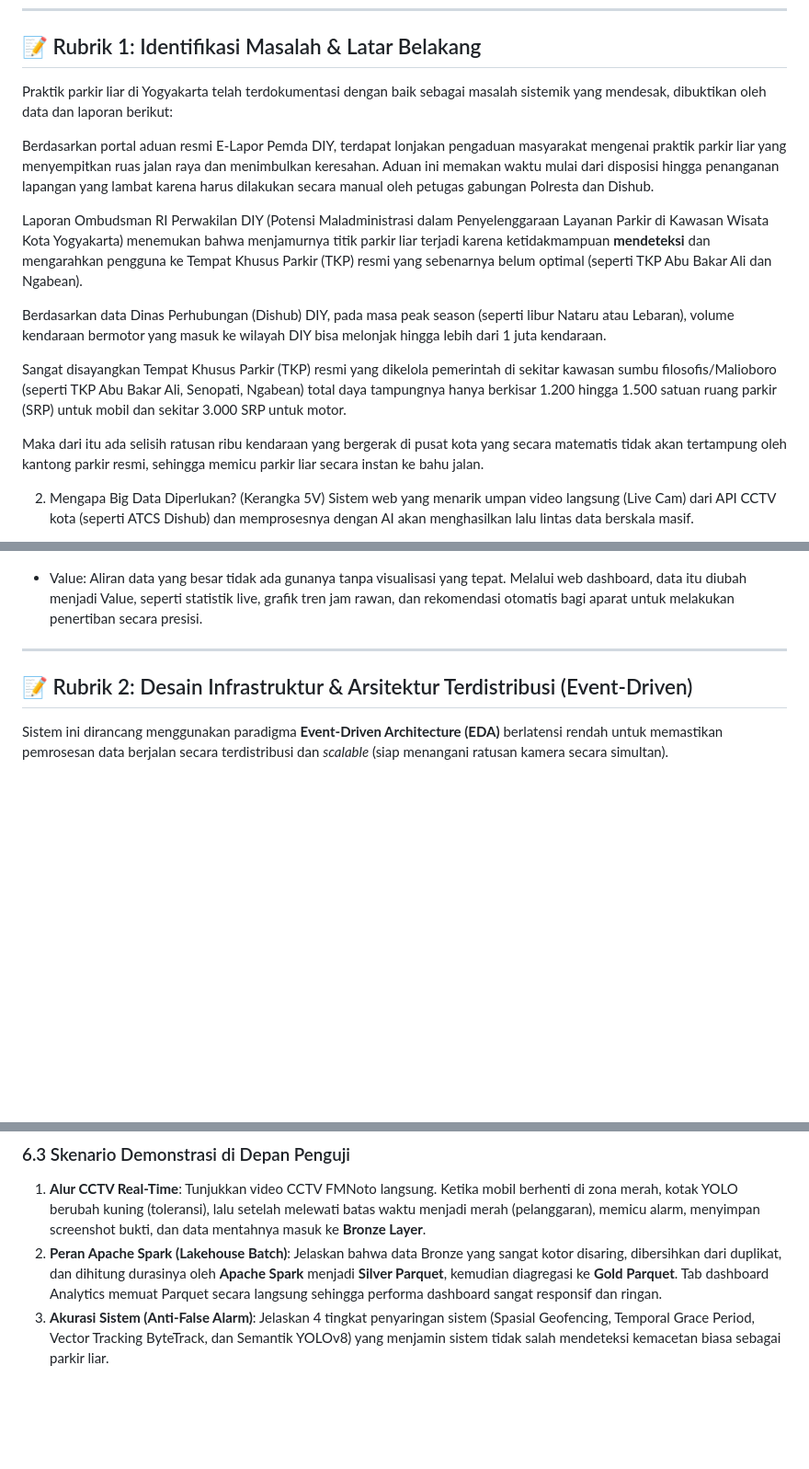
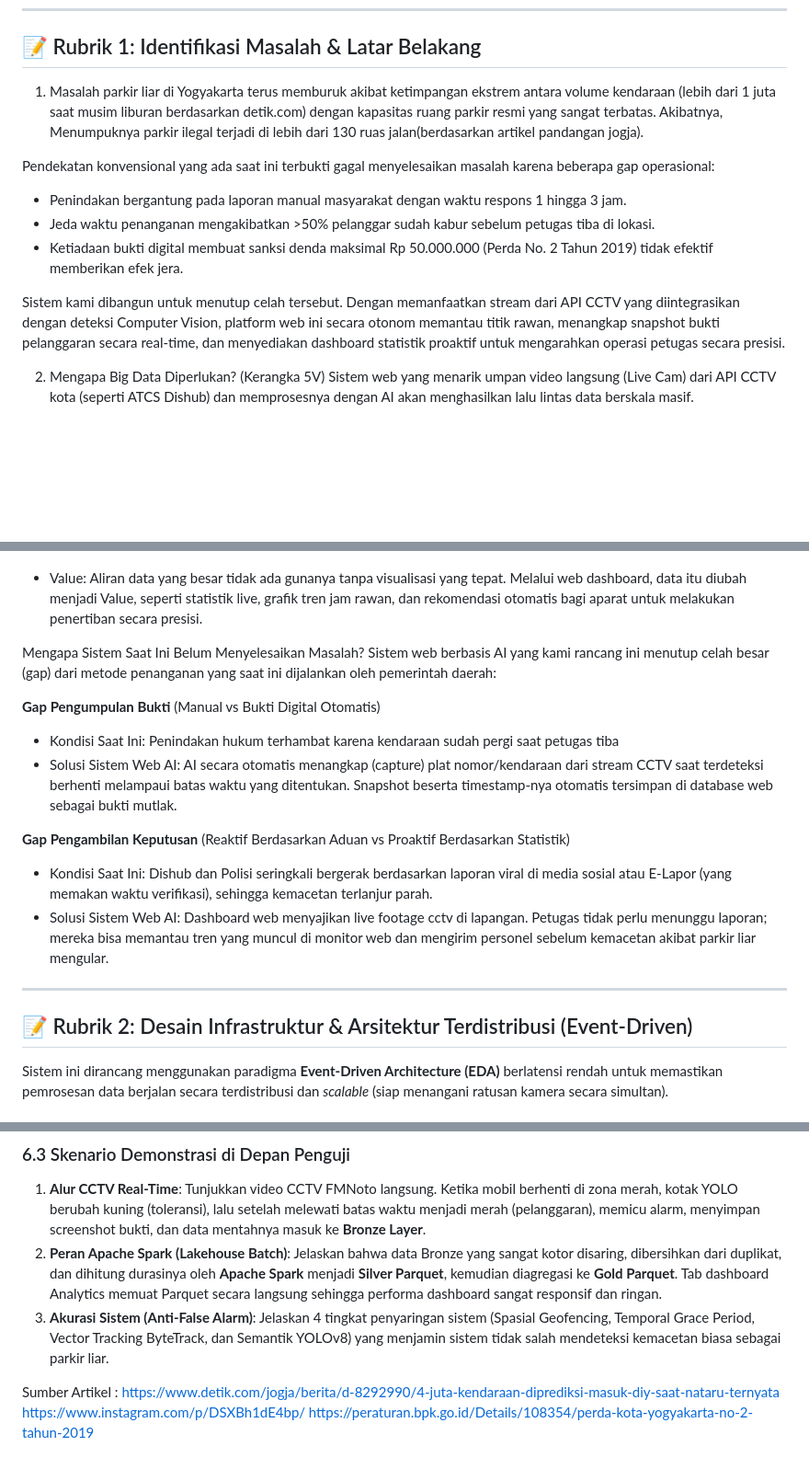
Before and after one commit to dimasptrr/Sistem-Deteksi-Parkir-Liar-Real-Time-Berbasis-YOLOv8-dan-Big-Data-Pipeline, a Markdown page: README.md, 3 parts joined by grey strips. Shown at 92% size. Rendered like a GitHub page; blank space fills up the shorter version.

Commit message:
Completing Readme

```diff
--- a/README.md
+++ b/README.md
@@ -6,17 +6,15 @@ Sistem pemantauan dan deteksi pelanggaran parkir liar secara *real-time* berbasi
 
 ## 📝 Rubrik 1: Identifikasi Masalah & Latar Belakang
 
-Praktik parkir liar di Yogyakarta telah terdokumentasi dengan baik sebagai masalah sistemik yang mendesak, dibuktikan oleh data dan laporan berikut:
+1. Masalah parkir liar di Yogyakarta terus memburuk akibat ketimpangan ekstrem antara volume kendaraan (lebih dari 1 juta saat musim liburan berdasarkan detik.com) dengan kapasitas ruang parkir resmi yang sangat terbatas. Akibatnya, Menumpuknya parkir ilegal terjadi di lebih dari 130 ruas jalan(berdasarkan artikel pandangan jogja).
 
-Berdasarkan portal aduan resmi E-Lapor Pemda DIY, terdapat lonjakan pengaduan masyarakat mengenai praktik parkir liar yang menyempitkan ruas jalan raya dan menimbulkan keresahan. Aduan ini memakan waktu mulai dari disposisi hingga penanganan lapangan yang lambat karena harus dilakukan secara manual oleh petugas gabungan Polresta dan Dishub.
+Pendekatan konvensional yang ada saat ini terbukti gagal menyelesaikan masalah karena beberapa gap operasional:
 
-Laporan Ombudsman RI Perwakilan DIY (Potensi Maladministrasi dalam Penyelenggaraan Layanan Parkir di Kawasan Wisata Kota Yogyakarta) menemukan bahwa menjamurnya titik parkir liar terjadi karena ketidakmampuan **mendeteksi** dan mengarahkan pengguna ke Tempat Khusus Parkir (TKP) resmi yang sebenarnya belum optimal (seperti TKP Abu Bakar Ali dan Ngabean).
+- Penindakan bergantung pada laporan manual masyarakat dengan waktu respons 1 hingga 3 jam.
+- Jeda waktu penanganan mengakibatkan >50% pelanggar sudah kabur sebelum petugas tiba di lokasi.
+- Ketiadaan bukti digital membuat sanksi denda maksimal Rp 50.000.000 (Perda No. 2 Tahun 2019) tidak efektif memberikan efek jera.
 
-Berdasarkan data Dinas Perhubungan (Dishub) DIY, pada masa peak season (seperti libur Nataru atau Lebaran), volume kendaraan bermotor yang masuk ke wilayah DIY bisa melonjak hingga lebih dari 1 juta kendaraan.
-
-Sangat disayangkan Tempat Khusus Parkir (TKP) resmi yang dikelola pemerintah di sekitar kawasan sumbu filosofis/Malioboro (seperti TKP Abu Bakar Ali, Senopati, Ngabean) total daya tampungnya hanya berkisar 1.200 hingga 1.500 satuan ruang parkir (SRP) untuk mobil dan sekitar 3.000 SRP untuk motor.
-
-Maka dari itu ada selisih ratusan ribu kendaraan yang bergerak di pusat kota yang secara matematis tidak akan tertampung oleh kantong parkir resmi, sehingga memicu parkir liar secara instan ke bahu jalan.
+Sistem kami dibangun untuk menutup celah tersebut. Dengan memanfaatkan stream dari API CCTV yang diintegrasikan dengan deteksi Computer Vision, platform web ini secara otonom memantau titik rawan, menangkap snapshot bukti pelanggaran secara real-time, dan menyediakan dashboard statistik proaktif untuk mengarahkan operasi petugas secara presisi.
 
 2. Mengapa Big Data Diperlukan? (Kerangka 5V)
 Sistem web yang menarik umpan video langsung (Live Cam) dari API CCTV kota (seperti ATCS Dishub) dan memprosesnya dengan AI akan menghasilkan lalu lintas data berskala masif.
@@ -30,6 +28,19 @@ Sistem web yang menarik umpan video langsung (Live Cam) dari API CCTV kota (sepe
 - Veracity: Di jalanan, AI akan menghadapi noise yang tinggi—seperti pantulan cahaya malam hari, hujan, atau kendaraan yang tertutup (occluded) kendaraan lain. Big Data dibutuhkan untuk melatih dan menyaring data ini agar insight yang dihasilkan akurat, memastikan sistem bisa membedakan mobil yang terjebak macet dengan mobil yang sengaja parkir liar.
 
 - Value: Aliran data yang besar tidak ada gunanya tanpa visualisasi yang tepat. Melalui web dashboard, data itu diubah menjadi Value, seperti statistik live, grafik tren jam rawan, dan rekomendasi otomatis bagi aparat untuk melakukan penertiban secara presisi.
+
+Mengapa Sistem Saat Ini Belum Menyelesaikan Masalah?
+Sistem web berbasis AI yang kami rancang ini menutup celah besar (gap) dari metode penanganan yang saat ini dijalankan oleh pemerintah daerah:
+
+**Gap Pengumpulan Bukti** (Manual vs Bukti Digital Otomatis)
+- Kondisi Saat Ini: Penindakan hukum terhambat karena kendaraan sudah pergi saat petugas tiba
+- Solusi Sistem Web AI: AI secara otomatis menangkap (capture) plat nomor/kendaraan dari stream CCTV saat terdeteksi berhenti melampaui batas waktu yang ditentukan. Snapshot beserta timestamp-nya otomatis tersimpan di database web sebagai bukti mutlak.
+
+**Gap Pengambilan Keputusan** (Reaktif Berdasarkan Aduan vs Proaktif Berdasarkan Statistik)
+
+- Kondisi Saat Ini: Dishub dan Polisi seringkali bergerak berdasarkan laporan viral di media sosial atau E-Lapor (yang memakan waktu verifikasi), sehingga kemacetan terlanjur parah.
+- Solusi Sistem Web AI: Dashboard web menyajikan live footage cctv di lapangan. Petugas tidak perlu menunggu laporan; mereka bisa memantau tren yang muncul di monitor web dan mengirim personel sebelum kemacetan akibat parkir liar mengular.
+
 ---
 
 ## 📝 Rubrik 2: Desain Infrastruktur & Arsitektur Terdistribusi (Event-Driven)
@@ -196,3 +207,9 @@ Akses dashboard pada peramban Anda di: `http://localhost:8501`
 1.  **Alur CCTV Real-Time**: Tunjukkan video CCTV FMNoto langsung. Ketika mobil berhenti di zona merah, kotak YOLO berubah kuning (toleransi), lalu setelah melewati batas waktu menjadi merah (pelanggaran), memicu alarm, menyimpan screenshot bukti, dan data mentahnya masuk ke **Bronze Layer**.
 2.  **Peran Apache Spark (Lakehouse Batch)**: Jelaskan bahwa data Bronze yang sangat kotor disaring, dibersihkan dari duplikat, dan dihitung durasinya oleh **Apache Spark** menjadi **Silver Parquet**, kemudian diagregasi ke **Gold Parquet**. Tab dashboard Analytics memuat Parquet secara langsung sehingga performa dashboard sangat responsif dan ringan.
 3.  **Akurasi Sistem (Anti-False Alarm)**: Jelaskan 4 tingkat penyaringan sistem (Spasial Geofencing, Temporal Grace Period, Vector Tracking ByteTrack, dan Semantik YOLOv8) yang menjamin sistem tidak salah mendeteksi kemacetan biasa sebagai parkir liar.
+
+
+Sumber Artikel :
+https://www.detik.com/jogja/berita/d-8292990/4-juta-kendaraan-diprediksi-masuk-diy-saat-nataru-ternyata
+https://www.instagram.com/p/DSXBh1dE4bp/
+https://peraturan.bpk.go.id/Details/108354/perda-kota-yogyakarta-no-2-tahun-2019
```
